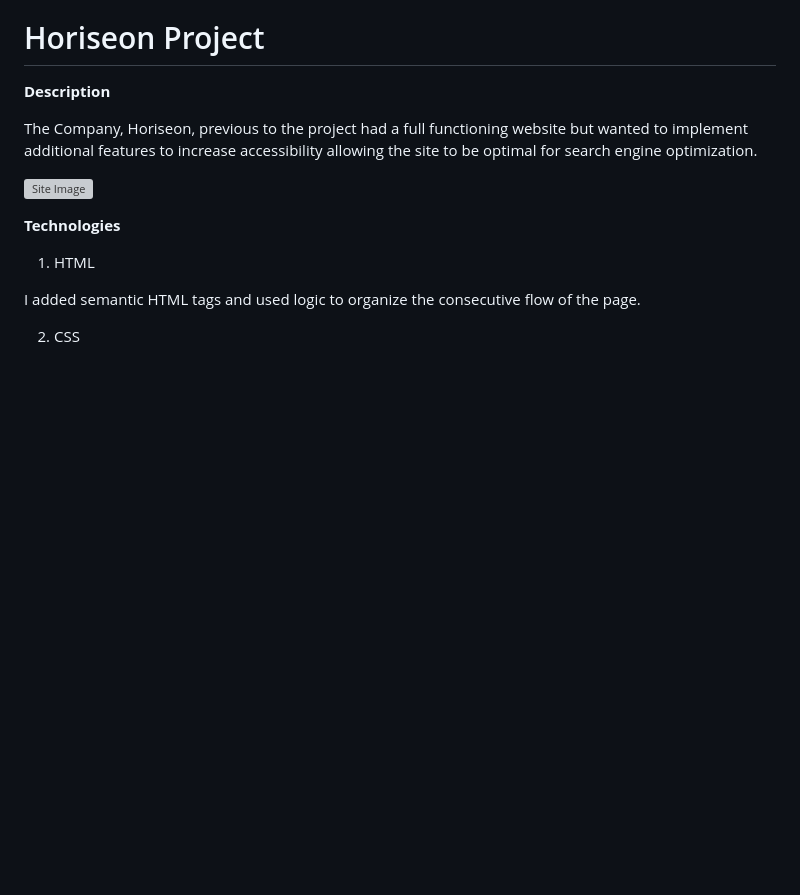
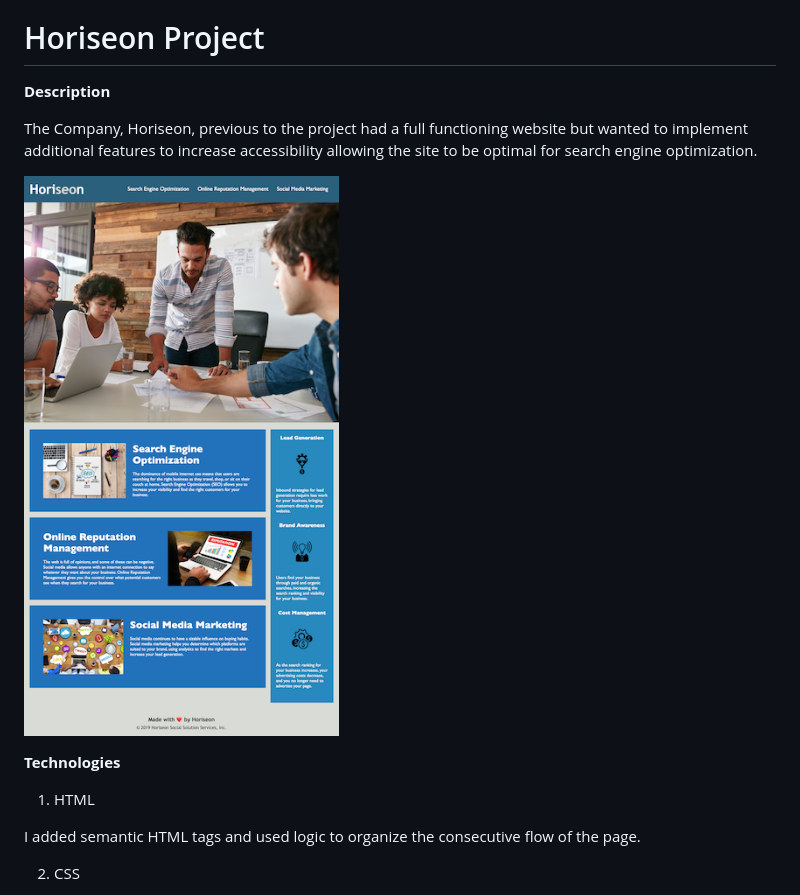
Before and after one commit to lacey-griffith/Horiseon-project, a Markdown page: README.md, the part around the change. Rendered like a GitHub page; pictures changed too: assets/images/full-size-Horiseon.png (added); blank space fills up the shorter version; grey boxes are pictures that could not be loaded.

Commit message:
image resize for  README.md

```diff
--- a/README.md
+++ b/README.md
@@ -4,7 +4,7 @@
 
 The Company, Horiseon, previous to the project had a full functioning website but wanted to implement additional features to increase accessibility allowing the site to be optimal for search engine optimization.
 
-![Site Image](/assets/images/full-size-Horiseon.png)
+![Site Image](assets/images/full-size-Horiseon.png)
 
 **Technologies**
 
```
